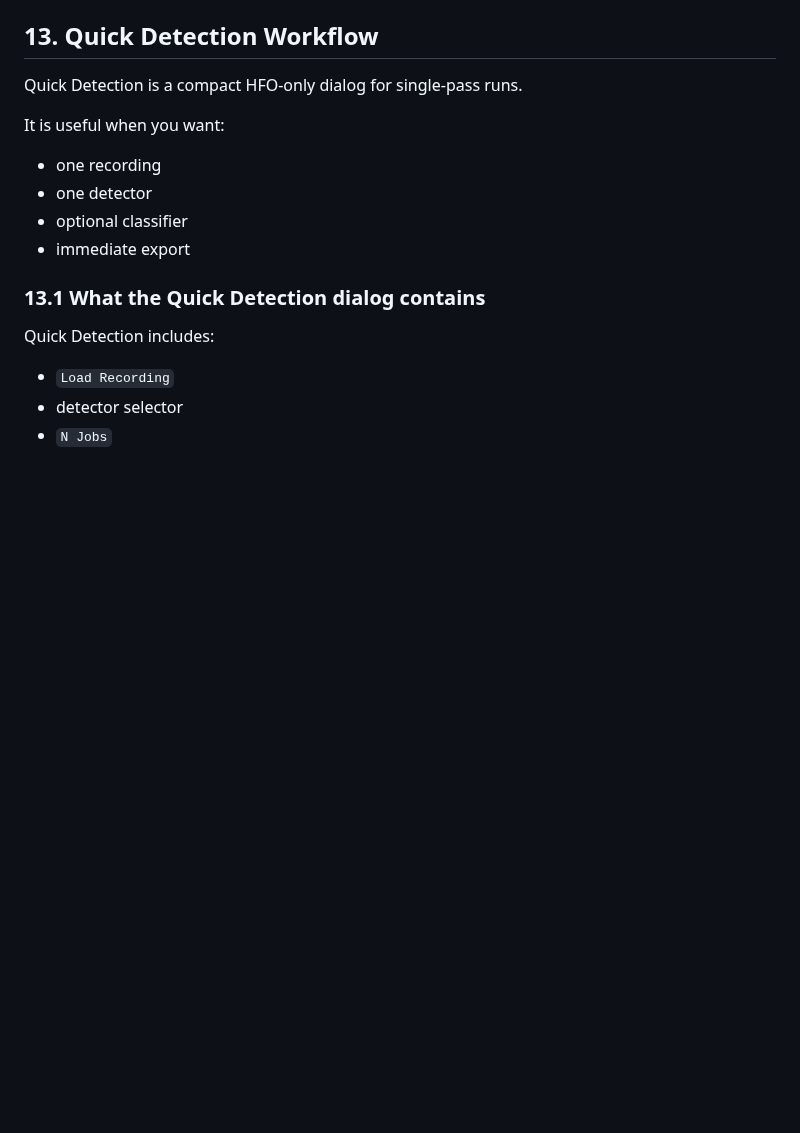
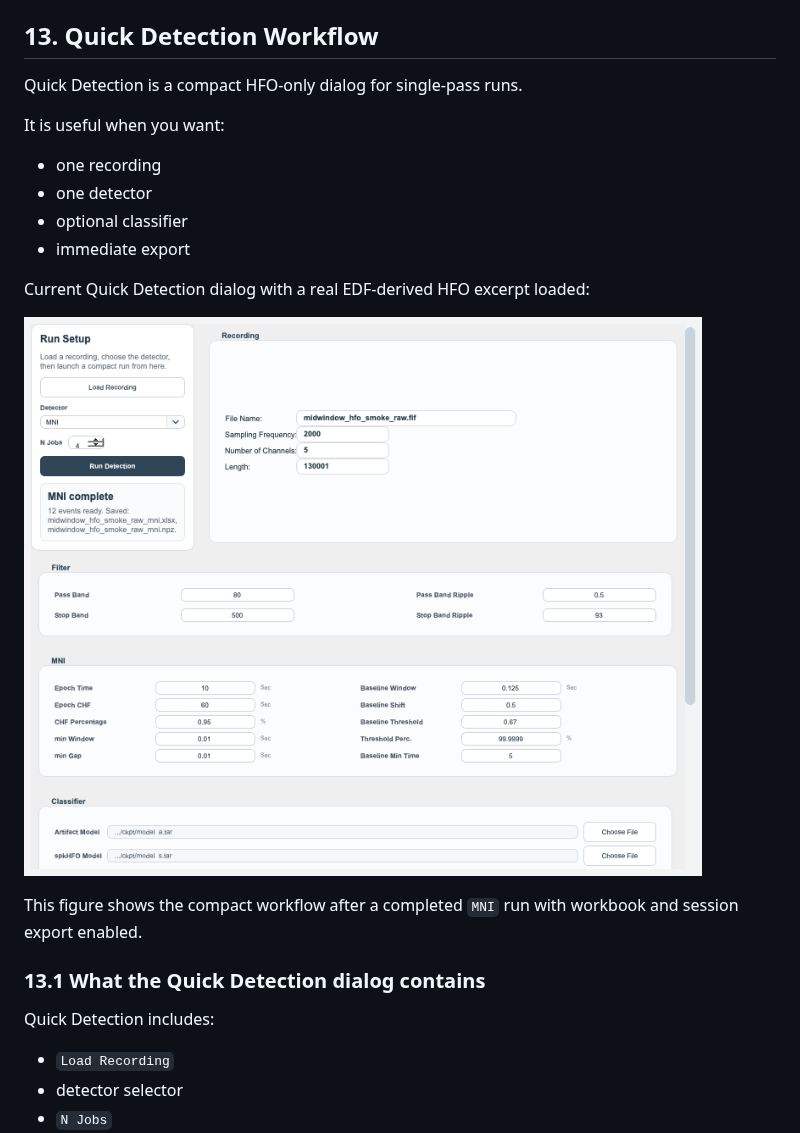
Before and after one commit to roychowdhuryresearch/pyHFO, a Markdown page: MANUAL.md, the part around one of its changes. GitHub-like rendering; pictures changed too: img/manual/quick-detection-real-edf.png (added); blank space fills up the shorter version.

```diff
--- a/MANUAL.md
+++ b/MANUAL.md
@@ -766,6 +782,12 @@ It is useful when you want:
 - optional classifier
 - immediate export
 
+Current Quick Detection dialog with a real EDF-derived HFO excerpt loaded:
+
+![Quick Detection using a real EDF-derived excerpt](img/manual/quick-detection-real-edf.png)
+
+This figure shows the compact workflow after a completed `MNI` run with workbook and session export enabled.
+
 ### 13.1 What the Quick Detection dialog contains
 
 Quick Detection includes:
```
Also changed, not shown: other parts of MANUAL.md (+28 -0 lines), img/manual/annotation-real-edf.png (added), img/manual/hfo-main-workspace.png (added), img/manual/run-comparison-real-edf.png (added).
